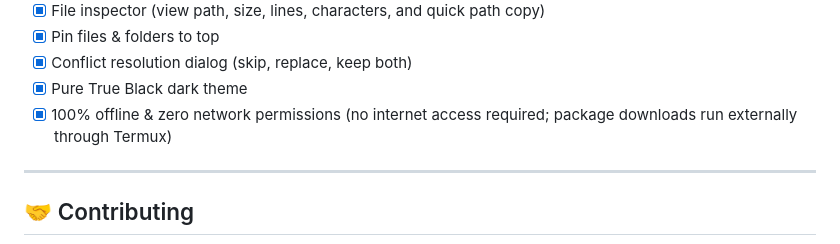
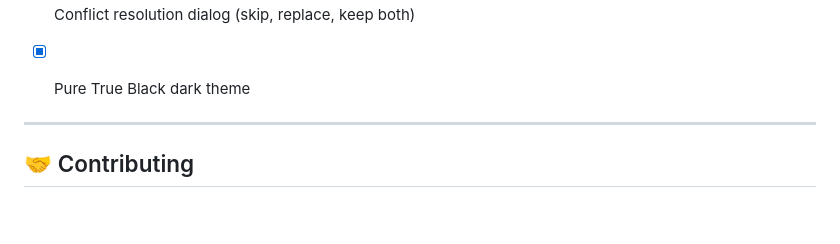
Before and after one commit to SibtainOcn/alchemy-IDE, a Markdown page: README.md, the part around the change. Rendered like a GitHub page; blank space fills up the shorter version.

```diff
--- a/README.md
+++ b/README.md
@@ -37,7 +37,7 @@
 - [x] Pin files & folders to top
 - [x] Conflict resolution dialog (skip, replace, keep both)
 - [x] Pure True Black dark theme
-- [x] 100% offline & zero network permissions (no internet access required; package downloads run externally through Termux)
+
 
 ---
 
```
